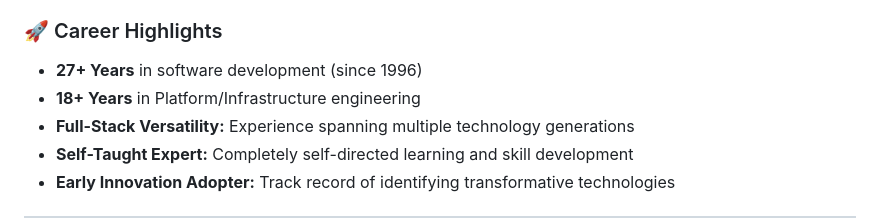
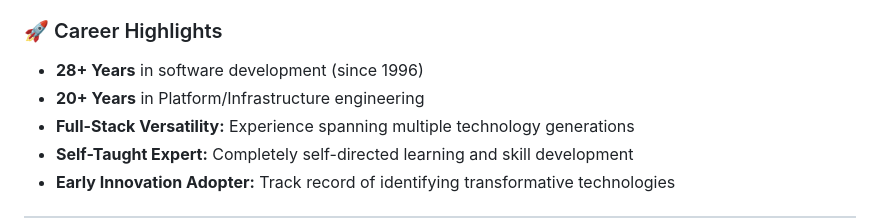
Before and after one commit to danielbodnar/danielbodnar.old, a Markdown page: README.md, the part around one of its changes. GitHub-like rendering.

Commit message:
Commit at 12 Sep 2025 03:28:34 AM

```diff
--- a/README.md
+++ b/README.md
@@ -307,8 +307,8 @@ I approach technology through the lens of the **Unix Philosophy** and principles
 
 ### 🚀 Career Highlights
 
-- **27+ Years** in software development (since 1996)
-- **18+ Years** in Platform/Infrastructure engineering
+- **28+ Years** in software development (since 1996)
+- **20+ Years** in Platform/Infrastructure engineering
 - **Full-Stack Versatility:** Experience spanning multiple technology generations
 - **Self-Taught Expert:** Completely self-directed learning and skill development
 - **Early Innovation Adopter:** Track record of identifying transformative technologies
```
Also changed, not shown: other parts of README.md (+1 -1 lines).
